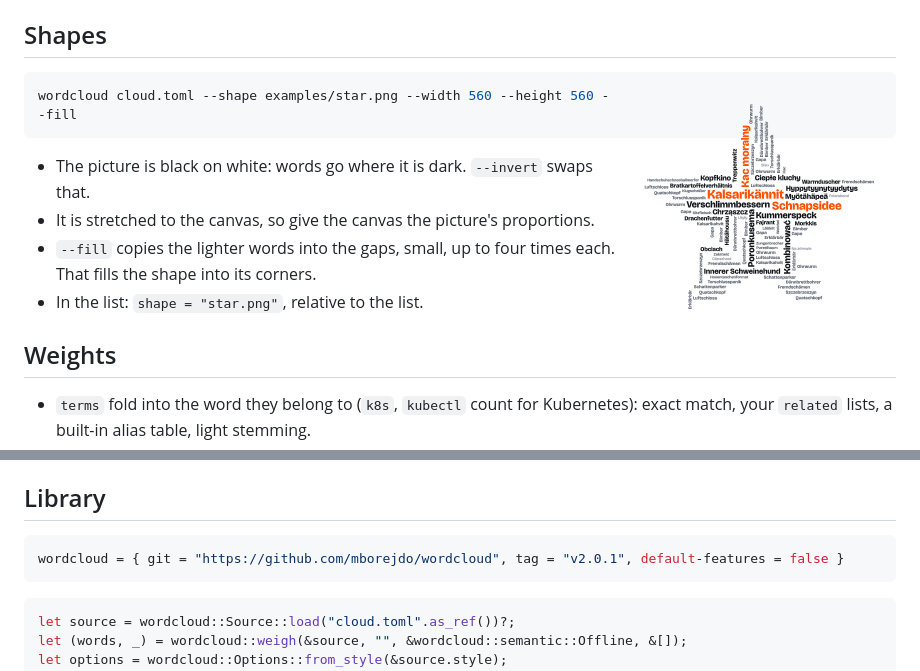
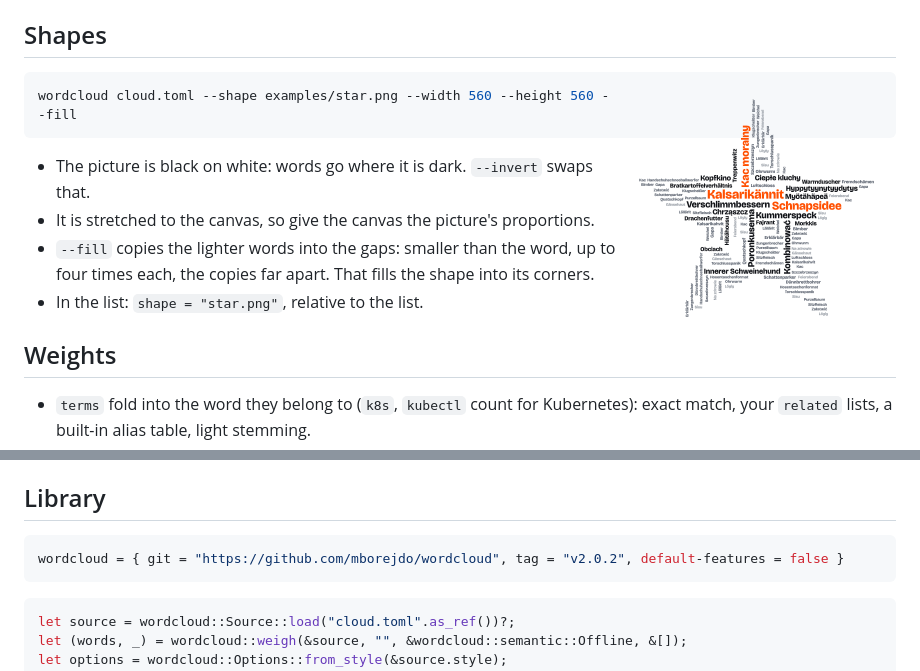
Before and after one commit to mborejdo/wordcloud, a Markdown page: README.md, 2 parts joined by grey strips. Rendered like a GitHub page; pictures changed too: examples/star-cloud.png.

Commit message:
wordcloud 2.0.2: fill copies keep apart and stay smaller than their word

````diff
--- a/README.md
+++ b/README.md
@@ -71,8 +71,8 @@ wordcloud cloud.toml --shape examples/star.png --width 560 --height 560 --fill
 
 - The picture is black on white: words go where it is dark. `--invert` swaps that.
 - It is stretched to the canvas, so give the canvas the picture's proportions.
-- `--fill` copies the lighter words into the gaps, small, up to four times each. That fills
-  the shape into its corners.
+- `--fill` copies the lighter words into the gaps: smaller than the word, up to four times
+  each, the copies far apart. That fills the shape into its corners.
 - In the list: `shape = "star.png"`, relative to the list.
 
 ## Weights
@@ -102,7 +102,7 @@ Copy [`examples/profile-workflow.yml`](examples/profile-workflow.yml) into your
 ## Library
 
 ```toml
-wordcloud = { git = "https://github.com/mborejdo/wordcloud", tag = "v2.0.1", default-features = false }
+wordcloud = { git = "https://github.com/mborejdo/wordcloud", tag = "v2.0.2", default-features = false }
 ```
 
 ```rust
````
Also changed, not shown: CHANGELOG.md (+8 -0 lines), 3 other files.
